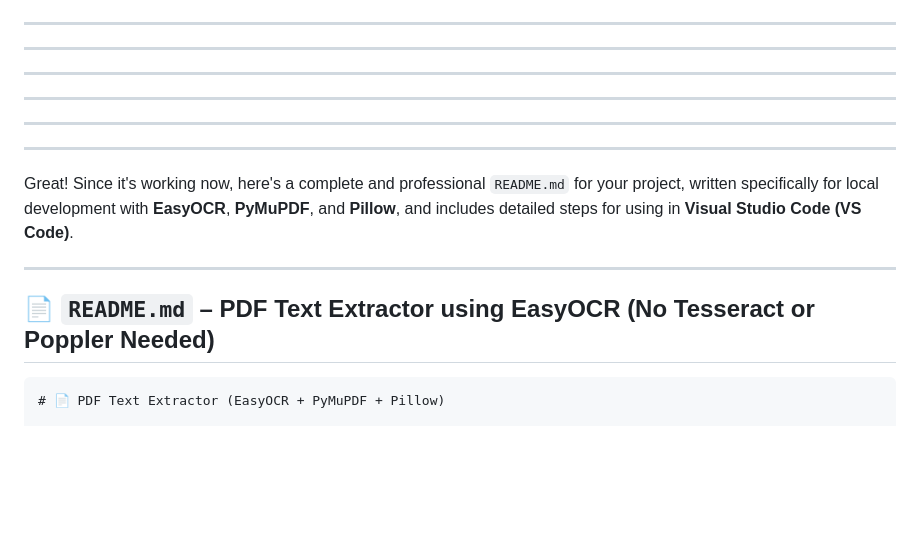
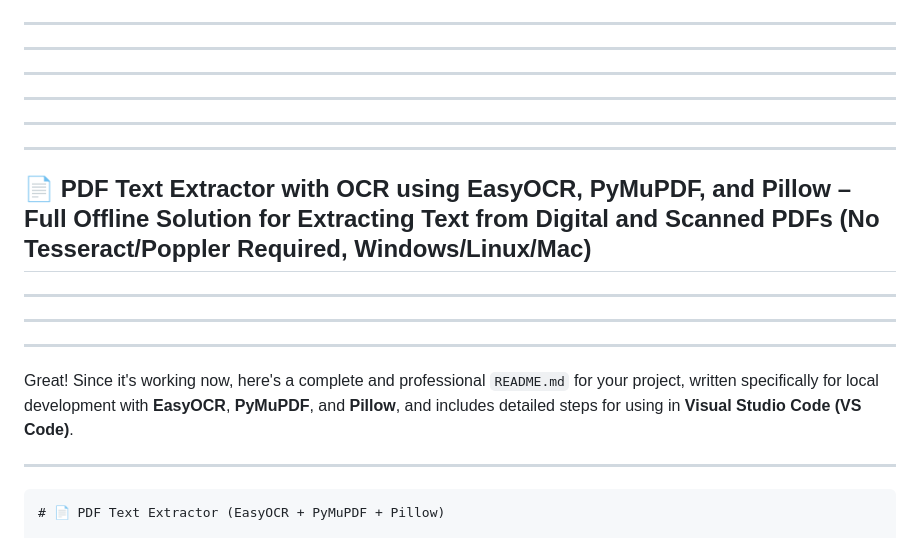
Before and after one commit to satyamjaysawal/Multiple-Model-RAG-Usecases, a Markdown page: PDF Text Extractor with OCR using Azure Form Recognizer (Cloud-Based Solution).md, the part around the change. GitHub-like rendering; blank space fills up the shorter version.

`````diff
--- a/PDF Text Extractor with OCR using Azure Form Recognizer (Cloud-Based Solution).md
+++ b/PDF Text Extractor with OCR using Azure Form Recognizer (Cloud-Based Solution).md
@@ -271,11 +271,19 @@ print("✅ Azure Form Recognizer extracted text saved to 'extracted_text_azure.t
 ****
 
 
+## 📄 PDF Text Extractor with OCR using EasyOCR, PyMuPDF, and Pillow – Full Offline Solution for Extracting Text from Digital and Scanned PDFs (No Tesseract/Poppler Required, Windows/Linux/Mac)
+
+****
+
+****
+
+****
+
 Great! Since it's working now, here's a complete and professional `README.md` for your project, written specifically for local development with **EasyOCR**, **PyMuPDF**, and **Pillow**, and includes detailed steps for using in **Visual Studio Code (VS Code)**.
 
 ---
 
-## 📄 `README.md` – PDF Text Extractor using EasyOCR (No Tesseract or Poppler Needed)
+
 
 ````markdown
 # 📄 PDF Text Extractor (EasyOCR + PyMuPDF + Pillow)
`````
